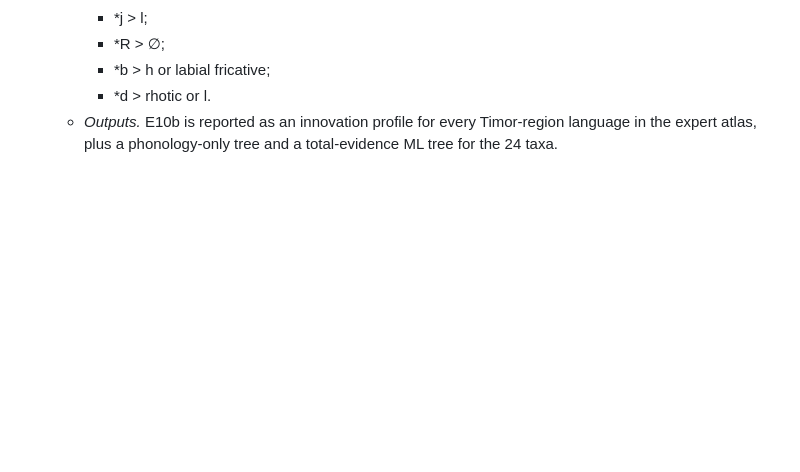
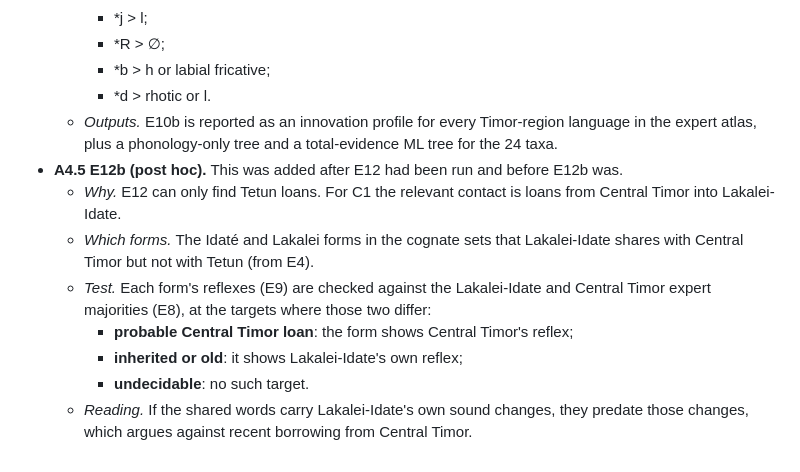
Before and after one commit to DenC-dev/liabut, a Markdown page: PROTOCOL.md, the part around the change. GitHub-like rendering; blank space fills up the shorter version.

Commit message:
A4.5: declare E12b (Central Timor loans into Lakalei-Idate) before running
Co-Authored-By: Claude Opus 5.5 <noreply@anthropic.com>
Claude-Session: https://claude.ai/code/session_01G74kFgxNAQUgTooru7kFo4

```diff
--- a/PROTOCOL.md
+++ b/PROTOCOL.md
@@ -317,3 +317,11 @@ Written after the step 1–8 results and the novelty check had been seen. Data e
     - *b > h or labial fricative;
     - *d > rhotic or l.
   - *Outputs.* E10b is reported as an innovation profile for every Timor-region language in the expert atlas, plus a phonology-only tree and a total-evidence ML tree for the 24 taxa.
+- **A4.5 E12b (post hoc).** This was added after E12 had been run and before E12b was.
+  - *Why.* E12 can only find Tetun loans. For C1 the relevant contact is loans from Central Timor into Lakalei-Idate.
+  - *Which forms.* The Idaté and Lakalei forms in the cognate sets that Lakalei-Idate shares with Central Timor but not with Tetun (from E4).
+  - *Test.* Each form's reflexes (E9) are checked against the Lakalei-Idate and Central Timor expert majorities (E8), at the targets where those two differ:
+    - **probable Central Timor loan**: the form shows Central Timor's reflex;
+    - **inherited or old**: it shows Lakalei-Idate's own reflex;
+    - **undecidable**: no such target.
+  - *Reading.* If the shared words carry Lakalei-Idate's own sound changes, they predate those changes, which argues against recent borrowing from Central Timor.
```
